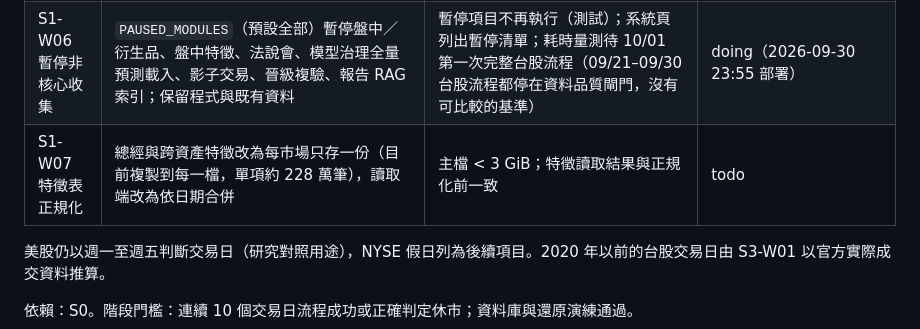
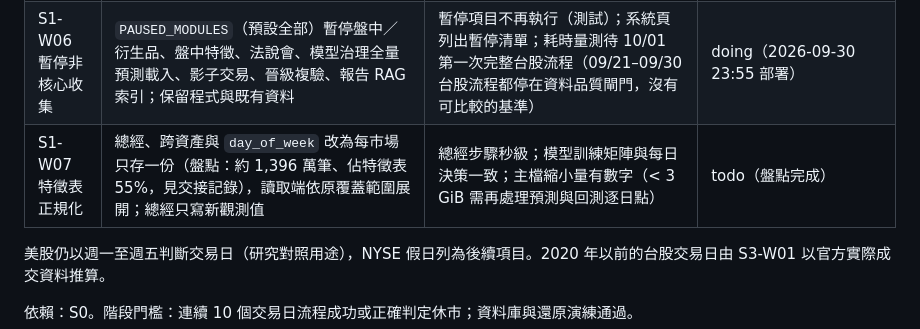
Before and after one commit to ryan73093/StockResearch, a Markdown page: docs/development_roadmap.md, the part around the change. GitHub-like rendering.

```diff
--- a/docs/development_roadmap.md
+++ b/docs/development_roadmap.md
@@ -54,7 +54,7 @@
 | S1-W04 服務啟停與效能 | `scripts/start-services.ps1`、`stop-services.ps1`（身分核對、盤後時段保護）、單一監督程序與 PID 檔；Web 改 Waitress；修正補抓守門員重跑整套流程的兩個錯誤（只看最近 30 筆紀錄、UTC 被當台北時間）；部署 S1-W01 | worker 10 分鐘 CPU 0.9 秒（原約 68% 單核）；`/health` 13 ms；啟停只影響本專案程序；日曆自動更新生效。首頁熱快取 4.8 秒，目標移到 S2-W03 | done |
 | S1-W05 收盤資料時效實測 | 連續 5 個交易日記錄各來源（證交所、櫃買、Yahoo、盤後零股成交）實際可取得時間；排程改為 13:31 起輪詢，13:38 前完成決策快照 | 時效表寫入架構文件圖 2；5 個交易日決策快照都在 13:40 前完成 | doing（量測程式 2026-10-01 00:00 部署：交易日 13:30–14:45 每分鐘記錄，系統頁「收盤資料時效」；預計 10/01、10/02、10/05、10/06、10/07 五個交易日） |
 | S1-W06 暫停非核心收集 | `PAUSED_MODULES`（預設全部）暫停盤中／衍生品、盤中特徵、法說會、模型治理全量預測載入、影子交易、晉級複驗、報告 RAG 索引；保留程式與既有資料 | 暫停項目不再執行（測試）；系統頁列出暫停清單；耗時量測待 10/01 第一次完整台股流程（09/21–09/30 台股流程都停在資料品質閘門，沒有可比較的基準） | doing（2026-09-30 23:55 部署） |
-| S1-W07 特徵表正規化 | 總經與跨資產特徵改為每市場只存一份（目前複製到每一檔，單項約 228 萬筆），讀取端改為依日期合併 | 主檔 < 3 GiB；特徵讀取結果與正規化前一致 | todo |
+| S1-W07 特徵表正規化 | 總經、跨資產與 `day_of_week` 改為每市場只存一份（盤點：約 1,396 萬筆、佔特徵表 55%，見交接記錄），讀取端依原覆蓋範圍展開；總經只寫新觀測值 | 總經步驟秒級；模型訓練矩陣與每日決策一致；主檔縮小量有數字（< 3 GiB 需再處理預測與回測逐日點） | todo（盤點完成） |
 
 美股仍以週一至週五判斷交易日（研究對照用途），NYSE 假日列為後續項目。2020 年以前的台股交易日由 S3-W01 以官方實際成交資料推算。
 
```
Also changed, not shown: docs/development_handoff.md (+22 -7 lines).
